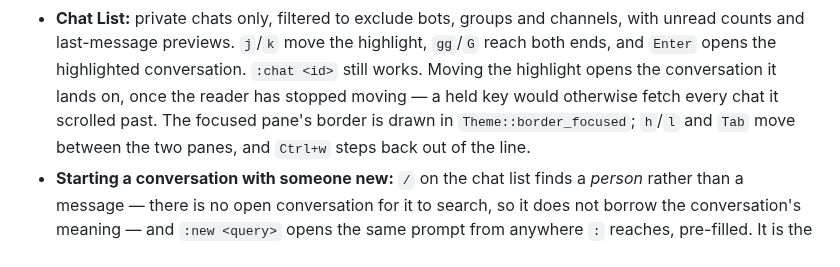
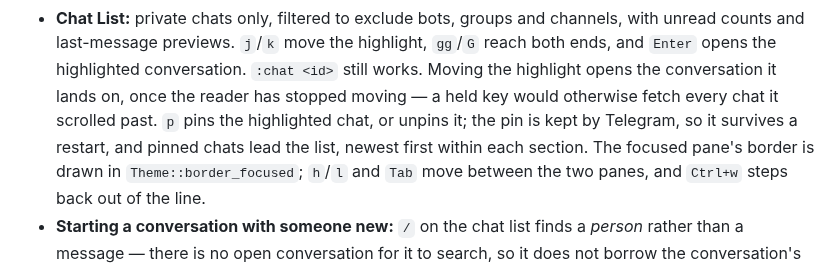
Before and after one commit to curedbylethe/televim, a Markdown page: README.md, the part around the change. GitHub-like rendering.

```diff
--- a/README.md
+++ b/README.md
@@ -118,7 +118,9 @@ Working today:
   highlight, `gg`/`G` reach both ends, and `Enter` opens the highlighted
   conversation. `:chat <id>` still works. Moving the highlight opens the
   conversation it lands on, once the reader has stopped moving — a held key would
-  otherwise fetch every chat it scrolled past. The focused pane's border is
+  otherwise fetch every chat it scrolled past. `p` pins the highlighted chat, or
+  unpins it; the pin is kept by Telegram, so it survives a restart, and pinned
+  chats lead the list, newest first within each section. The focused pane's border is
   drawn in `Theme::border_focused`; `h`/`l` and `Tab` move between the two panes,
   and `Ctrl+w` steps back out of the line.
 - **Starting a conversation with someone new:** `/` on the chat list finds a
```
Also changed, not shown: docs/decisions.md (+9 -0 lines).
